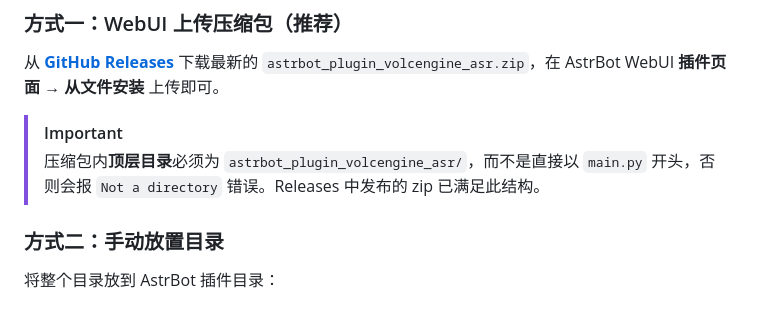
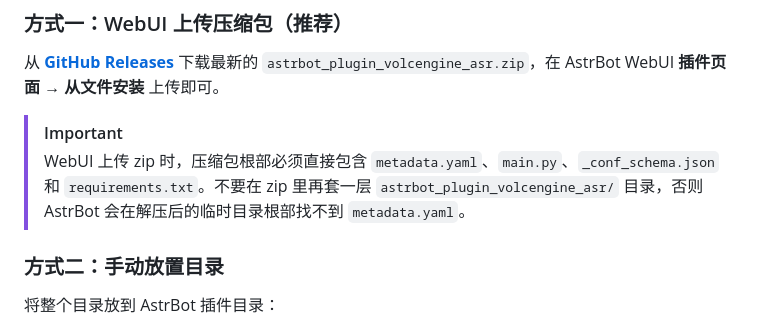
Before and after one commit to Ayleovelle/astrbot_plugin_volcengine_asr, a Markdown page: README.md, the part around the change. Drawn GitHub-style.

```diff
--- a/README.md
+++ b/README.md
@@ -94,7 +94,7 @@
 从 [**GitHub Releases**](https://github.com/Ayleovelle/astrbot_plugin_volcengine_asr/releases/latest) 下载最新的 `astrbot_plugin_volcengine_asr.zip`，在 AstrBot WebUI **插件页面 → 从文件安装** 上传即可。
 
 > [!IMPORTANT]
-> 压缩包内**顶层目录**必须为 `astrbot_plugin_volcengine_asr/`，而不是直接以 `main.py` 开头，否则会报 `Not a directory` 错误。Releases 中发布的 zip 已满足此结构。
+> WebUI 上传 zip 时，压缩包根部必须直接包含 `metadata.yaml`、`main.py`、`_conf_schema.json` 和 `requirements.txt`。不要在 zip 里再套一层 `astrbot_plugin_volcengine_asr/` 目录，否则 AstrBot 会在解压后的临时目录根部找不到 `metadata.yaml`。
 
 ### 方式二：手动放置目录
 
```
Also changed, not shown: astrbot_plugin_volcengine_asr/README.md (+1 -1 lines).
